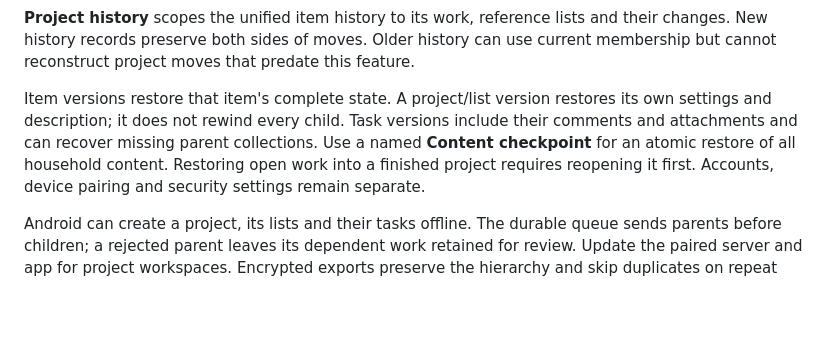
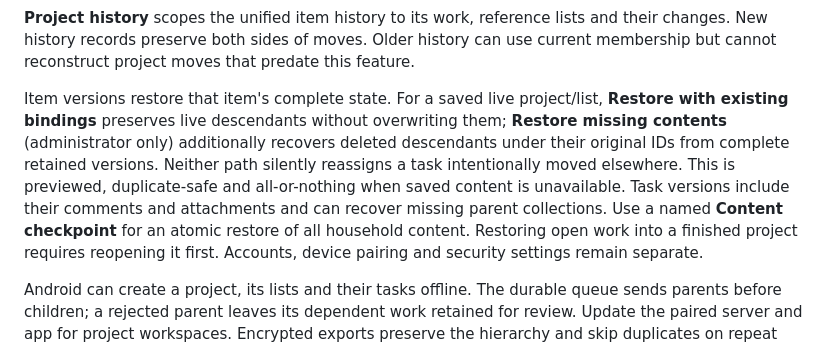
Before and after one commit to argentumseven/field-notes, a Markdown page: docs/PROJECTS.md, the part around the change. Drawn GitHub-style; blank space fills up the shorter version.

Commit message:
Describe existing binding reuse versus explicit missing hierarchy recovery

```diff
--- a/docs/PROJECTS.md
+++ b/docs/PROJECTS.md
@@ -88,10 +88,15 @@ and their changes. New history records preserve both sides of moves. Older
 history can use current membership but cannot reconstruct project moves that
 predate this feature.
 
-Item versions restore that item's complete state. A project/list version restores
-its own settings and description; it does not rewind every child. Task versions
-include their comments and attachments and can recover missing parent collections.
-Use a named **Content checkpoint** for an atomic restore of all household content.
+Item versions restore that item's complete state. For a saved live project/list,
+**Restore with existing bindings** preserves live descendants without overwriting
+them; **Restore missing contents** (administrator only) additionally recovers
+deleted descendants under their original IDs from complete retained versions.
+Neither path silently reassigns a task intentionally moved elsewhere. This is
+previewed, duplicate-safe and all-or-nothing when saved content is unavailable.
+Task versions include their comments and attachments and can recover missing
+parent collections. Use a named **Content checkpoint** for an atomic restore
+of all household content.
 Restoring open work into a finished project requires reopening it first. Accounts,
 device pairing and security settings remain separate.
 
```
